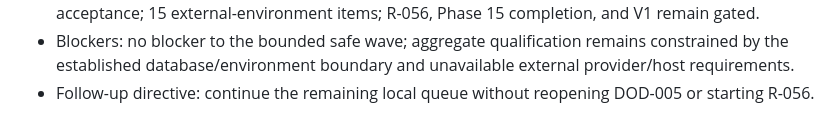
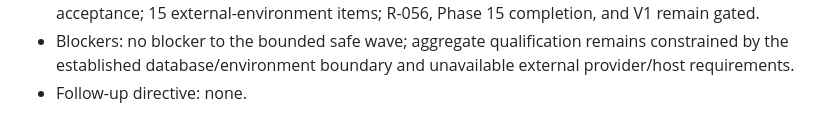
Before and after one commit to SketchOTP/ANIMUS_PRIME, a Markdown page: .agent/OUTCOMES.md, the part around the change. Rendered like a GitHub page.

Commit message:
fix: reconcile continuation 059 governance record

```diff
--- a/.agent/OUTCOMES.md
+++ b/.agent/OUTCOMES.md
@@ -1883,4 +1883,4 @@ Allowed adopted-project outcome states: `COMPLETE`, `PARTIAL`, `BLOCKED`, `FAILE
   - deployment/public exposure - NOT PERFORMED
 - Remaining risks: DOD-005 direct persistent source lifecycle qualification; complete Progress/Alignment correction; Integrity negative boundary; configured provider usage/limits; notification lifecycle; backup export/restore controls; complete registration lifecycle; full polish acceptance; 15 external-environment items; R-056, Phase 15 completion, and V1 remain gated.
 - Blockers: no blocker to the bounded safe wave; aggregate qualification remains constrained by the established database/environment boundary and unavailable external provider/host requirements.
-- Follow-up directive: continue the remaining local queue without reopening DOD-005 or starting R-056.
+- Follow-up directive: none.
```
